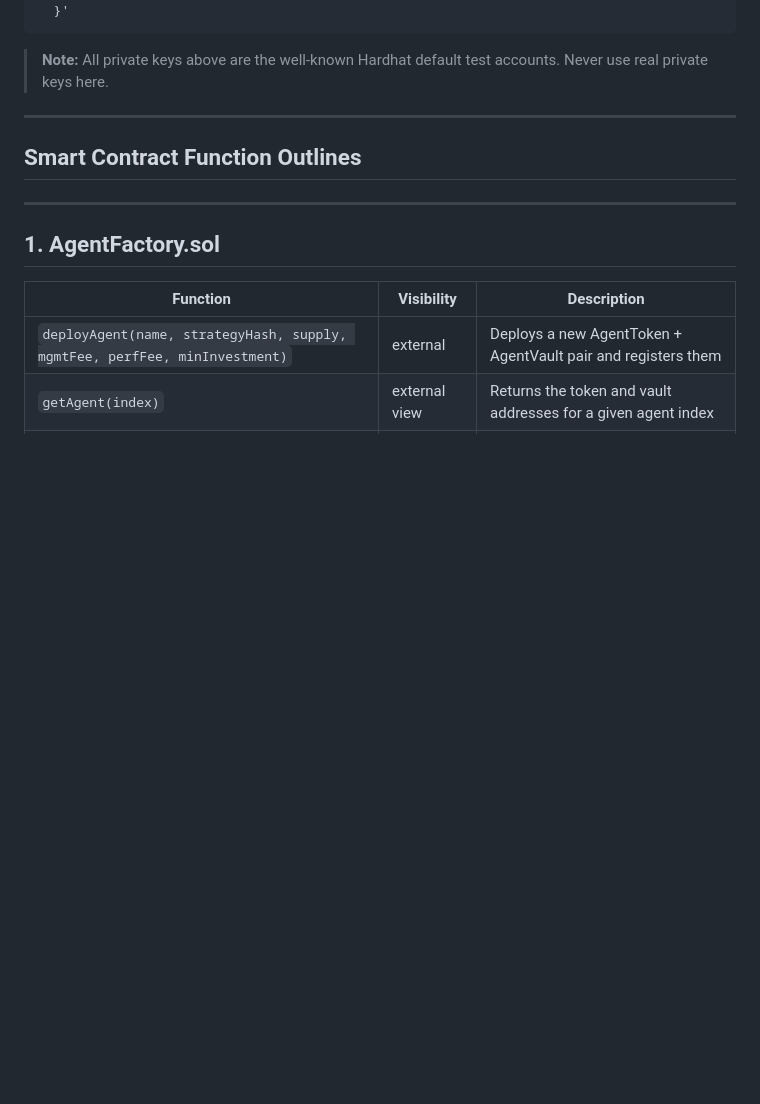
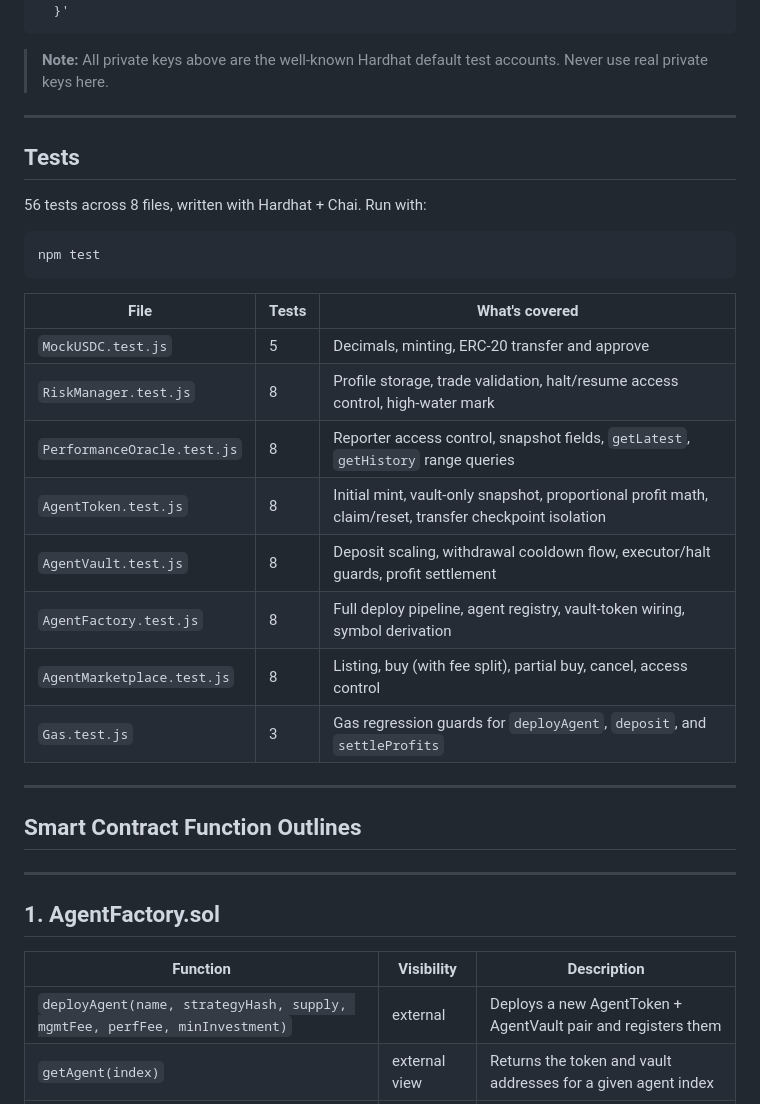
Before and after one commit to JerzyJaneczek/AstroTrade, a Markdown page: README.md, the part around the change. GitHub-like rendering; blank space fills up the shorter version.

Commit message:
update readme with tests

````diff
--- a/README.md
+++ b/README.md
@@ -134,6 +134,27 @@ curl -X POST http://localhost:8000/api/marketplace/buy \
 
 ---
 
+## Tests
+
+56 tests across 8 files, written with Hardhat + Chai. Run with:
+
+```bash
+npm test
+```
+
+| File | Tests | What's covered |
+|---|---|---|
+| `MockUSDC.test.js` | 5 | Decimals, minting, ERC-20 transfer and approve |
+| `RiskManager.test.js` | 8 | Profile storage, trade validation, halt/resume access control, high-water mark |
+| `PerformanceOracle.test.js` | 8 | Reporter access control, snapshot fields, `getLatest`, `getHistory` range queries |
+| `AgentToken.test.js` | 8 | Initial mint, vault-only snapshot, proportional profit math, claim/reset, transfer checkpoint isolation |
+| `AgentVault.test.js` | 8 | Deposit scaling, withdrawal cooldown flow, executor/halt guards, profit settlement |
+| `AgentFactory.test.js` | 8 | Full deploy pipeline, agent registry, vault-token wiring, symbol derivation |
+| `AgentMarketplace.test.js` | 8 | Listing, buy (with fee split), partial buy, cancel, access control |
+| `Gas.test.js` | 3 | Gas regression guards for `deployAgent`, `deposit`, and `settleProfits` |
+
+---
+
 ## Smart Contract Function Outlines
 
 ---
````
